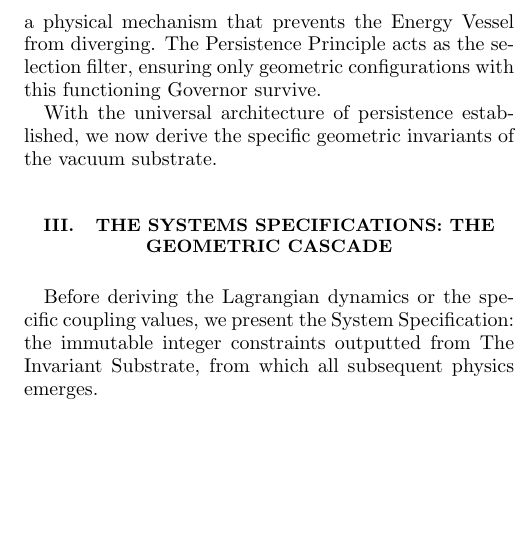
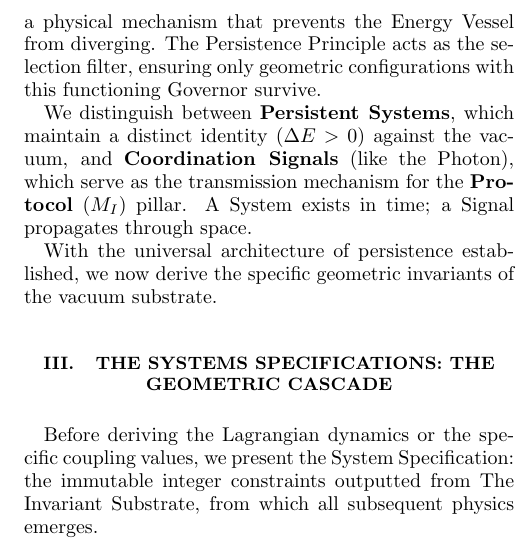
Before and after one commit to meta-r0ze/E8-Persistence-Theory-1, a LaTeX paper (paper/_E8-Persistence Theory 1.tex, which reads paper/2_ie.tex): part of one column of page 4 of 41, cut so that both start at the same text, the shorter picture padded with empty space. Compiled offline with pdfLaTeX.

Commit message:
Clarify that a photon is not a system

```diff
--- a/paper/2_ie.tex
+++ b/paper/2_ie.tex
@@ -55,4 +55,6 @@ To provide immediate physical context, we highlight the mapping between these ab
 
 \noindent \textbf{The Finite Capacity Constraint:} Standard Quantum Field Theory assumes a vacuum of infinite capacity, leading to divergences. By mapping the \textbf{Stabilizing Governor} to the topological boundary ($\chi=2$), we impose a physical mechanism that prevents the Energy Vessel from diverging. The Persistence Principle acts as the selection filter, ensuring only geometric configurations with this functioning Governor survive.
 
+We distinguish between \textbf{Persistent Systems}, which maintain a distinct identity ($\Delta E > 0$) against the vacuum, and \textbf{Coordination Signals} (like the Photon), which serve as the transmission mechanism for the \textbf{Protocol} ($M_I$) pillar. A System exists in time; a Signal propagates through space.
+
 With the universal architecture of persistence established, we now derive the specific geometric invariants of the vacuum substrate.
```
